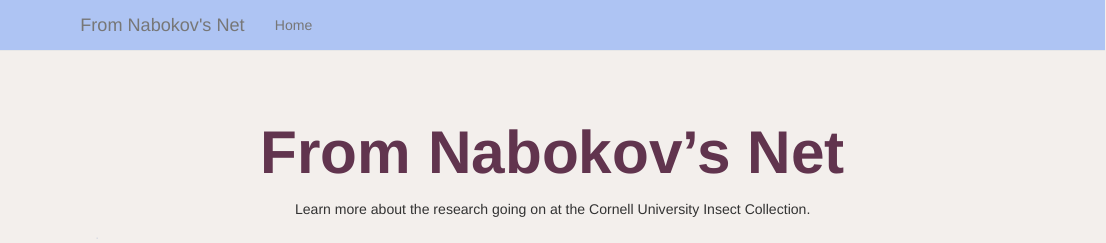
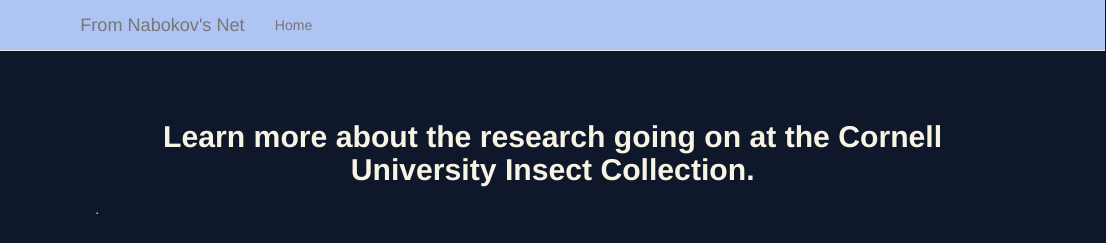
Before and after one commit to FromNabokovsNet/FromNabokovsNet.github.io, an R Markdown document (index.Rmd): the page in a window 1100 px wide, from its top. Rendered offline with R 4.5, knitr and Pandoc, with nearby package versions.

Commit message:
Tweaking aesthetics.

```diff
--- a/index.Rmd
+++ b/index.Rmd
@@ -1,5 +1,5 @@
 ---
-title: "From Nabokov's Net"
+title: "Learn more about the research going on at the Cornell University Insect Collection."
 output:
   html_document:
     css: 'styles.css'
@@ -10,13 +10,11 @@
 <style type="text/css">
 
 h1.title {
-  font-size: 60px;
+  font-size: 30px;
   color: ;
   text-align: center;
 }
 </style>
-
-<center> Learn more about the research going on at the Cornell University Insect Collection. </center>
 
 </span>
 <span style="color: #D8DBE3;">.
@@ -24,11 +22,11 @@
 </span>
 
 <center>
-<iframe width="400" height="315" src="https://www.youtube.com/embed/OsbeSpDT1Gg?si=6vktdtOqnD67etnm&rel=0" title="YouTube video player" frameborder="0" allow="accelerometer; autoplay; clipboard-write; encrypted-media; gyroscope; picture-in-picture; web-share" allowfullscreen></iframe>
+<iframe width="400" height="225" src="https://www.youtube.com/embed/OsbeSpDT1Gg?si=6vktdtOqnD67etnm&rel=0" title="YouTube video player" frameborder="0" allow="accelerometer; autoplay; clipboard-write; encrypted-media; gyroscope; picture-in-picture; web-share" allowfullscreen></iframe>
 
-<iframe width="400" height="315" src="https://www.youtube.com/embed/6hbpTZT4Nmk?si=L2puLKo711WhzIhh&rel=0" title="YouTube video player" frameborder="0" allow="accelerometer; autoplay; clipboard-write; encrypted-media; gyroscope; picture-in-picture; web-share" allowfullscreen></iframe>
+<iframe width="400" height="225" src="https://www.youtube.com/embed/6hbpTZT4Nmk?si=L2puLKo711WhzIhh&rel=0" title="YouTube video player" frameborder="0" allow="accelerometer; autoplay; clipboard-write; encrypted-media; gyroscope; picture-in-picture; web-share" allowfullscreen></iframe>
 
-<iframe width="400" height="315" src="https://www.youtube.com/embed/PTj9bx7HYGw?si=0qj5o0W0nwVkuAjn&rel=0" title="YouTube video player" frameborder="0" allow="accelerometer; autoplay; clipboard-write; encrypted-media; gyroscope; picture-in-picture; web-share" allowfullscreen></iframe>
+<iframe width="400" height="225" src="https://www.youtube.com/embed/PTj9bx7HYGw?si=0qj5o0W0nwVkuAjn&rel=0" title="YouTube video player" frameborder="0" allow="accelerometer; autoplay; clipboard-write; encrypted-media; gyroscope; picture-in-picture; web-share" allowfullscreen></iframe>
 
-<iframe width="400" height="315" src="https://www.youtube.com/embed/8tIEdwIEdYc?si=bsqeTP1ig0rcPuTt&rel=0" title="YouTube video player" frameborder="0" allow="accelerometer; autoplay; clipboard-write; encrypted-media; gyroscope; picture-in-picture; web-share" allowfullscreen></iframe>
+<iframe width="400" height="225" src="https://www.youtube.com/embed/8tIEdwIEdYc?si=bsqeTP1ig0rcPuTt&rel=0" title="YouTube video player" frameborder="0" allow="accelerometer; autoplay; clipboard-write; encrypted-media; gyroscope; picture-in-picture; web-share" allowfullscreen></iframe>
 </center>
--- a/styles.css
+++ b/styles.css
@@ -3,9 +3,9 @@
 @import url('https://fonts.googleapis.com/css2?family=Montserrat:wght@500&family=Roboto:wght@100;700;900&family=Archivo+Black&display=swap');
 
 h1, h2, h3 {
- font-family: 'Archivo Black', sans-serif;
+ font-family: 'Montserrat', sans-serif;
  font-weight: 700;
- color: #61344e;
+ color: #f7f4e4;
 }
 
 body {
@@ -21,7 +21,7 @@
 
 /* This sets the link text color; you can pick colors at this site: https://developer.mozilla.org/en-US/docs/Web/CSS/CSS_Colors/Color_picker_tool*/
 
-a { color: #7691CB; } /* CSS link color */
+a { color: #f7f4e4; } /* CSS link color */
 
 
 /*----------------NAVBAR ---------------*/
@@ -52,13 +52,13 @@
 .navbar-default .navbar-nav>li>a:hover,
 navbar-brand:hover {
   color: #edebe6;
-  background-color: #bda8b4;
+  background-color: #0f172a;
 }
 
 /* This sets the background body color; you can pick colors at this site: https://developer.mozilla.org/en-US/docs/Web/CSS/CSS_Colors/Color_picker_tool*/
 
 body {
-  background-color: #F3EFEC ;
+  background-color: #0f172a ;
 }
 
 /* This formats the social media icons on the contact page. The icons at the bottom of each page have just the default formatting. */
```
Also changed, not shown: index.html.
